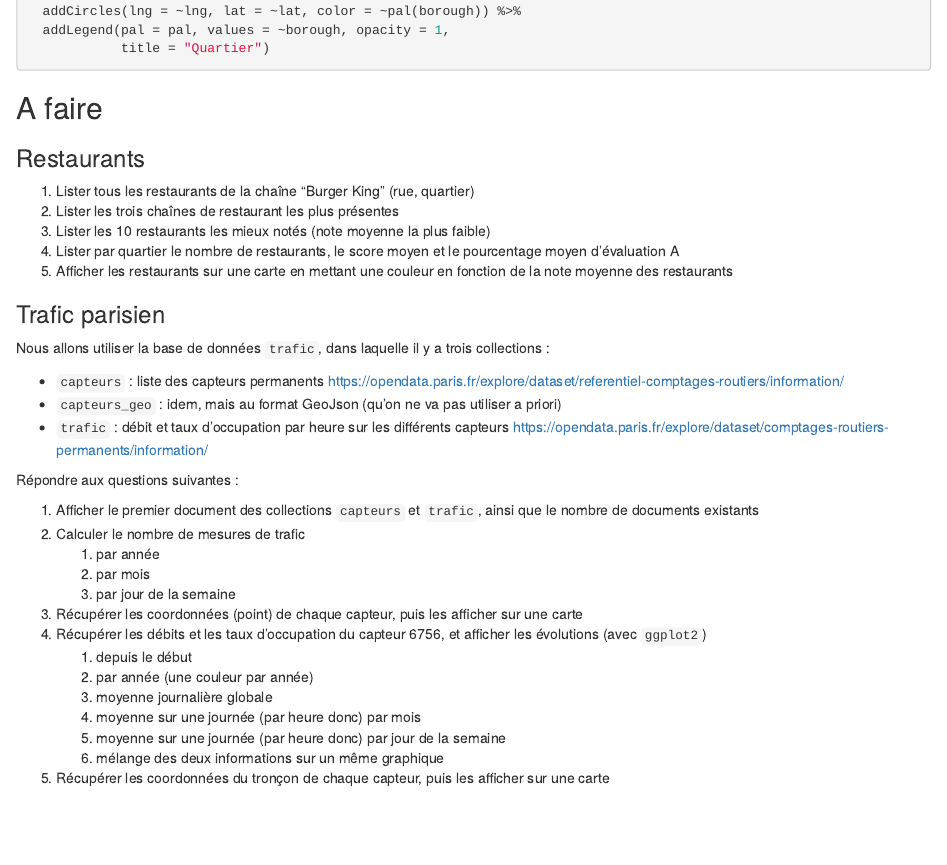
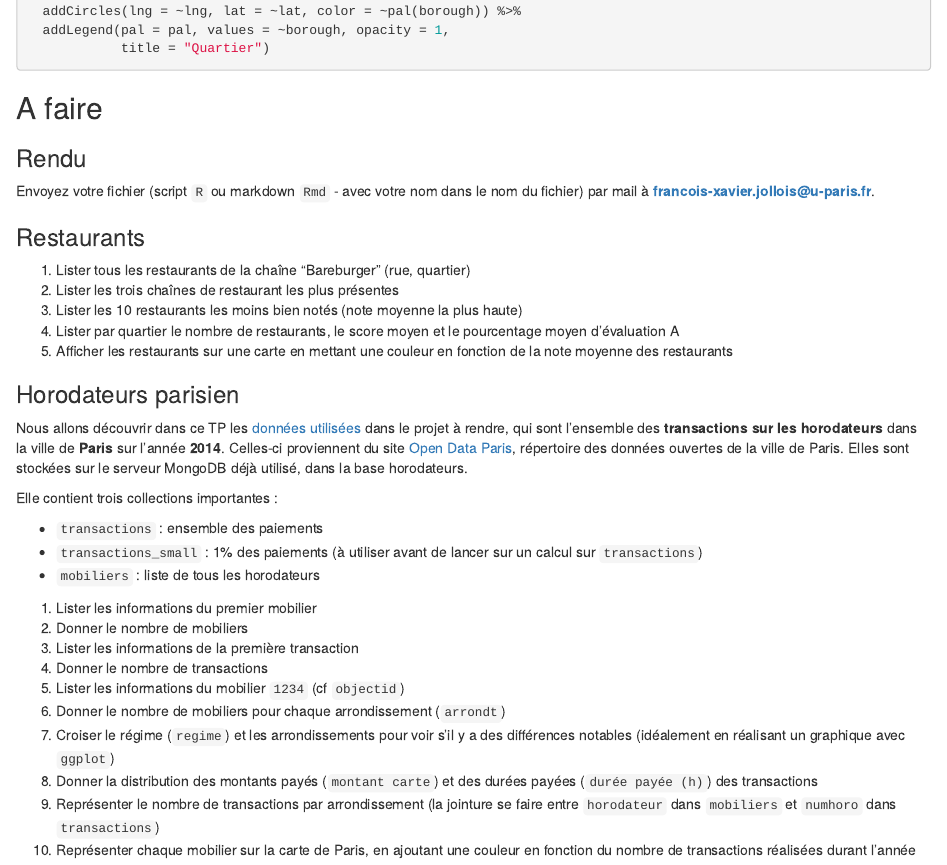
Before and after one commit to fxjollois/cours-2019-2020, an R Markdown document (du-abd--r-mongodb.Rmd): the page in a window 1100 px wide, from 7070 px down. The pictures show the output file du-abd--r-mongodb.html that the author committed with the source, opened offline.

Commit message:
du abd update

```diff
--- a/du-abd--r-mongodb.Rmd
+++ b/du-abd--r-mongodb.Rmd
@@ -406,37 +406,37 @@ leaflet(restos.coord) %>%
 
 ## A faire
 
+
+### Rendu
+
+Envoyez votre fichier (script `R` ou markdown `Rmd` - avec votre nom dans le nom du fichier) par mail à **francois-xavier.jollois@u-paris.fr**.
+
+
 ### Restaurants
 
-1. Lister tous les restaurants de la chaîne "Burger King" (rue, quartier)
+1. Lister tous les restaurants de la chaîne "Bareburger" (rue, quartier)
 1. Lister les trois chaînes de restaurant les plus présentes
-1. Lister les 10 restaurants les mieux notés (note moyenne la plus faible)
+1. Lister les 10 restaurants les moins bien notés (note moyenne la plus haute)
 1. Lister par quartier le nombre de restaurants, le score moyen et le pourcentage moyen d'évaluation A
 1. Afficher les restaurants sur une carte en mettant une couleur en fonction de la note moyenne des restaurants
 
-### Trafic parisien
+### Horodateurs parisien
 
-Nous allons utiliser la base de données `trafic`, dans laquelle il y a trois collections :
+Nous allons découvrir dans ce TP les [données utilisées](https://opendata.paris.fr/explore/dataset/horodateurs-transactions-de-paiement/) dans le projet à rendre, qui sont l'ensemble des **transactions sur les horodateurs** dans la ville de **Paris** sur l'année **2014**. Celles-ci proviennent du site [Open Data Paris](https://opendata.paris.fr/), répertoire des données ouvertes de la ville de Paris. Elles sont stockées sur le serveur MongoDB déjà utilisé, dans la base horodateurs.
 
-- `capteurs` : liste des capteurs permanents
-https://opendata.paris.fr/explore/dataset/referentiel-comptages-routiers/information/
-- `capteurs_geo` : idem, mais au format GeoJson (qu'on ne va pas utiliser a priori)
-- `trafic` : débit et taux d'occupation par heure sur les différents capteurs
-https://opendata.paris.fr/explore/dataset/comptages-routiers-permanents/information/
+Elle contient trois collections importantes :
 
-Répondre aux questions suivantes :
+- `transactions` : ensemble des paiements
+- `transactions_small` : 1% des paiements (à utiliser avant de lancer sur un calcul sur `transactions`)
+- `mobiliers` : liste de tous les horodateurs
 
-1. Afficher le premier document des collections `capteurs` et `trafic`, ainsi que le nombre de documents existants
-1. Calculer le nombre de mesures de trafic
-    1. par année
-    1. par mois
-    1. par jour de la semaine
-1. Récupérer les coordonnées (point) de chaque capteur, puis les afficher sur une carte
-1. Récupérer les débits et les taux d'occupation du capteur 6756, et afficher les évolutions (avec `ggplot2`)
-    1. depuis le début
-    1. par année (une couleur par année)
-    1. moyenne journalière globale
-    1. moyenne sur une journée (par heure donc) par mois
-    1. moyenne sur une journée (par heure donc) par jour de la semaine
-    1. mélange des deux informations sur un même graphique
-1. Récupérer les coordonnées du tronçon de chaque capteur, puis les afficher sur une carte
+1. Lister les informations du premier mobilier
+1. Donner le nombre de mobiliers
+1. Lister les informations de la première transaction
+1. Donner le nombre de transactions
+1. Lister les informations du mobilier `1234` (cf `objectid`)
+1. Donner le nombre de mobiliers pour chaque arrondissement (`arrondt`)
+1. Croiser le régime (`regime`) et les arrondissements pour voir s'il y a des différences notables (idéalement en réalisant un graphique avec `ggplot`)
+1. Donner la distribution des montants payés (`montant carte`) et des durées payées (`durée payée (h)`) des transactions
+1. Représenter le nombre de transactions par arrondissement (la jointure se faire entre `horodateur` dans `mobiliers` et `numhoro` dans `transactions`)
+1. Représenter chaque mobilier sur la carte de Paris, en ajoutant une couleur en fonction du nombre de transactions réalisées durant l'année
```
Also changed, not shown: du-abd--r-mongodb.html.
